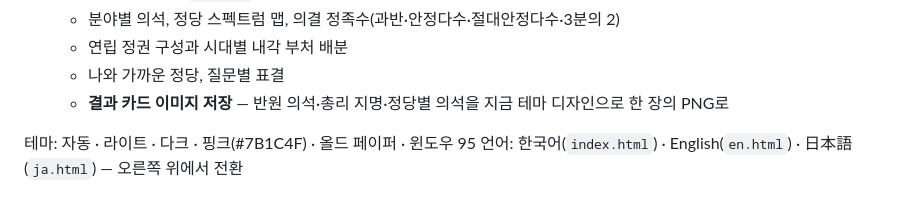
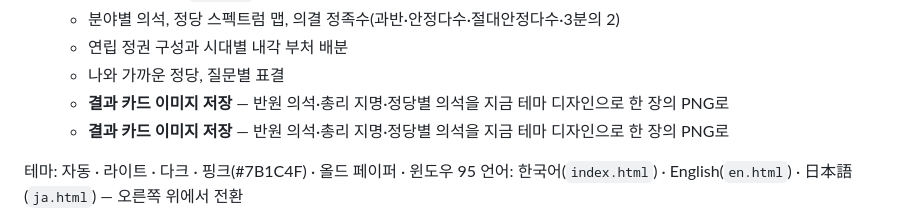
Before and after one commit to Hosain1291/jp-parliament-simulator, a Markdown page: README.md, the part around the change. GitHub-like rendering.

Commit message:
README에 결과 카드 저장 기능 소개
Co-Authored-By: Claude Opus 5.5 <noreply@anthropic.com>
Claude-Session: https://claude.ai/code/session_01V8oZZzkcRPa22Ap8uvwTaV

```diff
--- a/README.md
+++ b/README.md
@@ -34,6 +34,7 @@
    - 분야별 의석, 정당 스펙트럼 맵, 의결 정족수(과반·안정다수·절대안정다수·3분의 2)
    - 연립 정권 구성과 시대별 내각 부처 배분
    - 나와 가까운 정당, 질문별 표결
+   - **결과 카드 이미지 저장** — 반원 의석·총리 지명·정당별 의석을 지금 테마 디자인으로 한 장의 PNG로
    - **결과 카드 이미지 저장** — 반원 의석·총리 지명·정당별 의석을 지금 테마 디자인으로 한 장의 PNG로
 
 테마: 자동 · 라이트 · 다크 · 핑크(#7B1C4F) · 올드 페이퍼 · 윈도우 95
```
